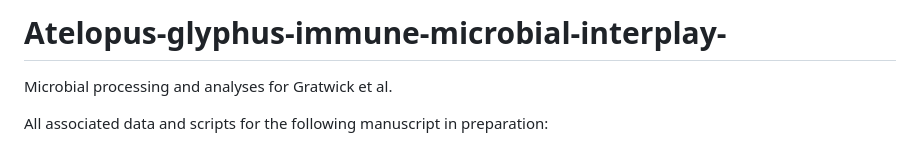
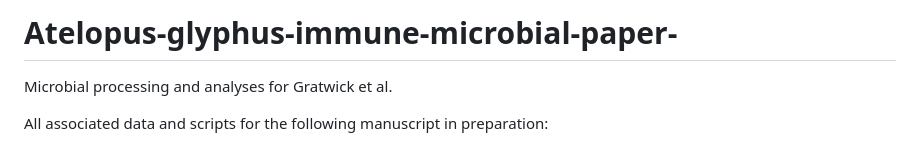
Before and after one commit to amphibiarik/A.glyphus-Bd_exposure_16s-ITS_analyses, a Markdown page: README.md, the part around the change. Rendered like a GitHub page.

```diff
--- a/README.md
+++ b/README.md
@@ -1,4 +1,4 @@
-# Atelopus-glyphus-immune-microbial-interplay-
+# Atelopus-glyphus-immune-microbial-paper-
 Microbial processing and analyses for Gratwick et al.
 
 All associated data and scripts for the following manuscript in preparation:
```
